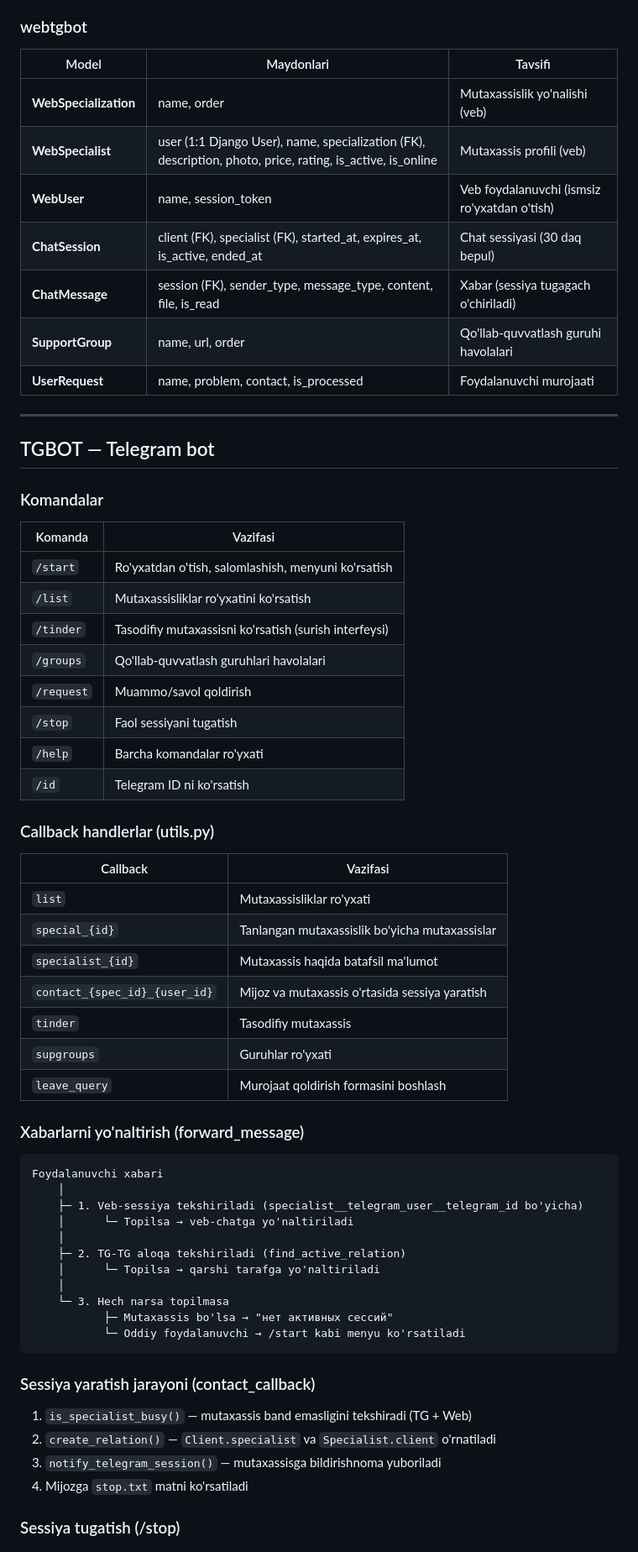
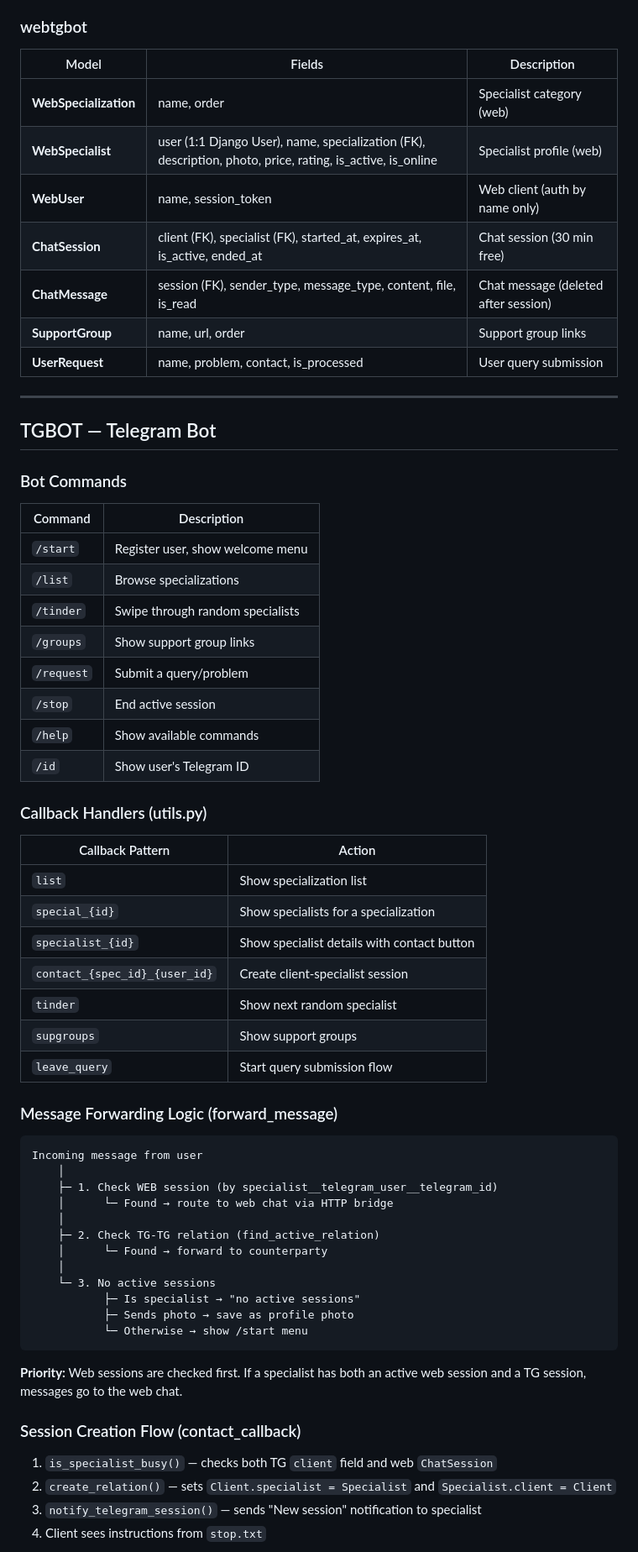
Before and after one commit to EldorKenjabayev/stuckapp, a Markdown page: README.md, the part around one of its changes. Shown at 84% size. GitHub-like rendering.

Commit message:
README.md rewritten in English with full project documentation

````diff
--- a/README.md
+++ b/README.md
@@ -62,67 +62,68 @@ project/
 
 ### webtgbot
 
-| Model | Maydonlari | Tavsifi |
-|-------|-----------|---------|
-| **WebSpecialization** | name, order | Mutaxassislik yo'nalishi (veb) |
-| **WebSpecialist** | user (1:1 Django User), name, specialization (FK), description, photo, price, rating, is_active, is_online | Mutaxassis profili (veb) |
-| **WebUser** | name, session_token | Veb foydalanuvchi (ismsiz ro'yxatdan o'tish) |
-| **ChatSession** | client (FK), specialist (FK), started_at, expires_at, is_active, ended_at | Chat sessiyasi (30 daq bepul) |
-| **ChatMessage** | session (FK), sender_type, message_type, content, file, is_read | Xabar (sessiya tugagach o'chiriladi) |
-| **SupportGroup** | name, url, order | Qo'llab-quvvatlash guruhi havolalari |
-| **UserRequest** | name, problem, contact, is_processed | Foydalanuvchi murojaati |
+| Model | Fields | Description |
+|-------|--------|-------------|
+| **WebSpecialization** | name, order | Specialist category (web) |
+| **WebSpecialist** | user (1:1 Django User), name, specialization (FK), description, photo, price, rating, is_active, is_online | Specialist profile (web) |
+| **WebUser** | name, session_token | Web client (auth by name only) |
+| **ChatSession** | client (FK), specialist (FK), started_at, expires_at, is_active, ended_at | Chat session (30 min free) |
+| **ChatMessage** | session (FK), sender_type, message_type, content, file, is_read | Chat message (deleted after session) |
+| **SupportGroup** | name, url, order | Support group links |
+| **UserRequest** | name, problem, contact, is_processed | User query submission |
 
 ---
 
-## TGBOT — Telegram bot
+## TGBOT — Telegram Bot
 
-### Komandalar
+### Bot Commands
 
-| Komanda | Vazifasi |
-|---------|----------|
-| `/start` | Ro'yxatdan o'tish, salomlashish, menyuni ko'rsatish |
-| `/list` | Mutaxassisliklar ro'yxatini ko'rsatish |
-| `/tinder` | Tasodifiy mutaxassisni ko'rsatish (surish interfeysi) |
-| `/groups` | Qo'llab-quvvatlash guruhlari havolalari |
-| `/request` | Muammo/savol qoldirish |
-| `/stop` | Faol sessiyani tugatish |
-| `/help` | Barcha komandalar ro'yxati |
-| `/id` | Telegram ID ni ko'rsatish |
+| Command | Description |
+|---------|-------------|
+| `/start` | Register user, show welcome menu |
+| `/list` | Browse specializations |
+| `/tinder` | Swipe through random specialists |
+| `/groups` | Show support group links |
+| `/request` | Submit a query/problem |
+| `/stop` | End active session |
+| `/help` | Show available commands |
+| `/id` | Show user's Telegram ID |
 
-### Callback handlerlar (utils.py)
+### Callback Handlers (utils.py)
 
-| Callback | Vazifasi |
-|----------|----------|
-| `list` | Mutaxassisliklar ro'yxati |
-| `special_{id}` | Tanlangan mutaxassislik bo'yicha mutaxassislar |
-| `specialist_{id}` | Mutaxassis haqida batafsil ma'lumot |
-| `contact_{spec_id}_{user_id}` | Mijoz va mutaxassis o'rtasida sessiya yaratish |
-| `tinder` | Tasodifiy mutaxassis |
-| `supgroups` | Guruhlar ro'yxati |
-| `leave_query` | Murojaat qoldirish formasini boshlash |
+| Callback Pattern | Action |
+|-----------------|--------|
+| `list` | Show specialization list |
+| `special_{id}` | Show specialists for a specialization |
+| `specialist_{id}` | Show specialist details with contact button |
+| `contact_{spec_id}_{user_id}` | Create client-specialist session |
+| `tinder` | Show next random specialist |
+| `supgroups` | Show support groups |
+| `leave_query` | Start query submission flow |
 
-### Xabarlarni yo'naltirish (forward_message)
+### Message Forwarding Logic (forward_message)
 
 ```
-Foydalanuvchi xabari
+Incoming message from user
     │
-    ├─ 1. Veb-sessiya tekshiriladi (specialist__telegram_user__telegram_id bo'yicha)
-    │      └─ Topilsa → veb-chatga yo'naltiriladi
+    ├─ 1. Check WEB session (by specialist__telegram_user__telegram_id)
+    │      └─ Found → route to web chat via HTTP bridge
     │
-    ├─ 2. TG-TG aloqa tekshiriladi (find_active_relation)
-    │      └─ Topilsa → qarshi tarafga yo'naltiriladi
+    ├─ 2. Check TG-TG relation (find_active_relation)
+    │      └─ Found → forward to counterparty
     │
-    └─ 3. Hech narsa topilmasa
-           ├─ Mutaxassis bo'lsa → "нет активных сессий"
-           └─ Oddiy foydalanuvchi → /start kabi menyu ko'rsatiladi
+    └─ 3. No active sessions
+           ├─ Is specialist → "no active sessions"
+           ├─ Sends photo → save as profile photo
+           └─ Otherwise → show /start menu
 ```
 
-### Sessiya yaratish jarayoni (contact_callback)
+**Priority:** Web sessions are checked first. If a specialist has both an active web session and a TG session, messages go to the web chat.
 
-1. `is_specialist_busy()` — mutaxassis band emasligini tekshiradi (TG + Web)
-2. `create_relation()` — `Client.specialist` va `Specialist.client` o'rnatiladi
-3. `notify_telegram_session()` — mutaxassisga bildirishnoma yuboriladi
-4. Mijozga `stop.txt` matni ko'rsatiladi
+### Session Creation Flow (contact_callback)
 
-### Sessiya tugatish (/stop)
+1. `is_specialist_busy()` — checks both TG `client` field and web `ChatSession`
+2. `create_relation()` — sets `Client.specialist = Specialist` and `Specialist.client = Client`
+3. `notify_telegram_session()` — sends "New session" notification to specialist
+4. Client sees instructions from `stop.txt`
 
````
Also changed, not shown: other parts of README.md (+116 -109 lines).
